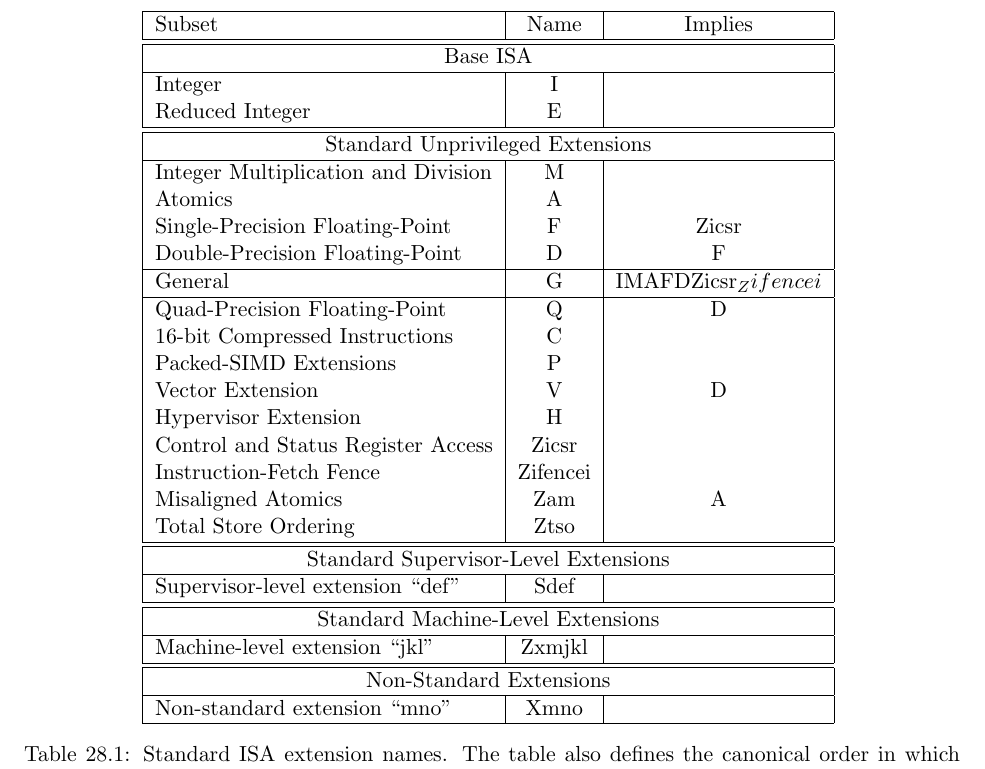
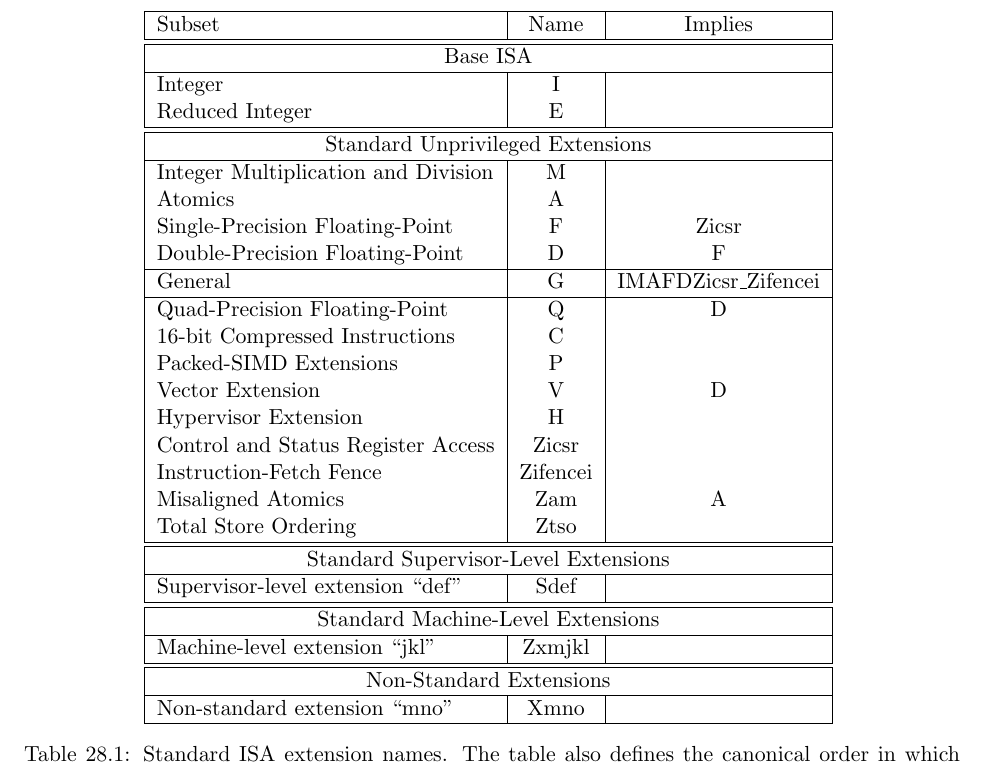
Before and after one commit to riscv/riscv-isa-manual, a LaTeX thesis (src/riscv-spec.tex, which reads src/naming.tex): part of page 182 of 247, cut so that both start at the same text. Compiled offline with pdfLaTeX.

Commit message:
Fix missing backslash (#876)
Signed-off-by: John Zaitseff <J.Zaitseff@zap.org.au>

```diff
--- a/src/naming.tex
+++ b/src/naming.tex
@@ -151,7 +151,7 @@ Atomics & A & \\
 Single-Precision Floating-Point & F & Zicsr \\
 Double-Precision Floating-Point & D & F \\
 \hline
-General & G & IMAFDZicsr_Zifencei \\
+General & G & IMAFDZicsr\_Zifencei \\
 \hline
 Quad-Precision Floating-Point & Q & D\\
 16-bit Compressed Instructions & C & \\
```
